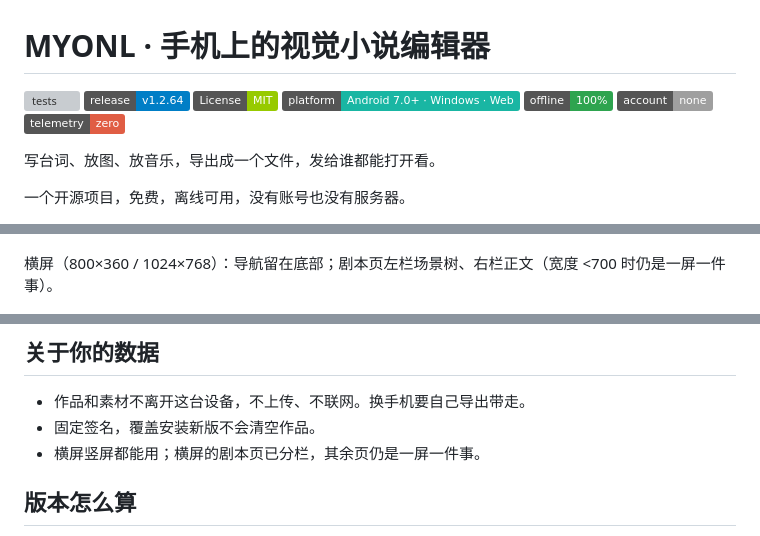
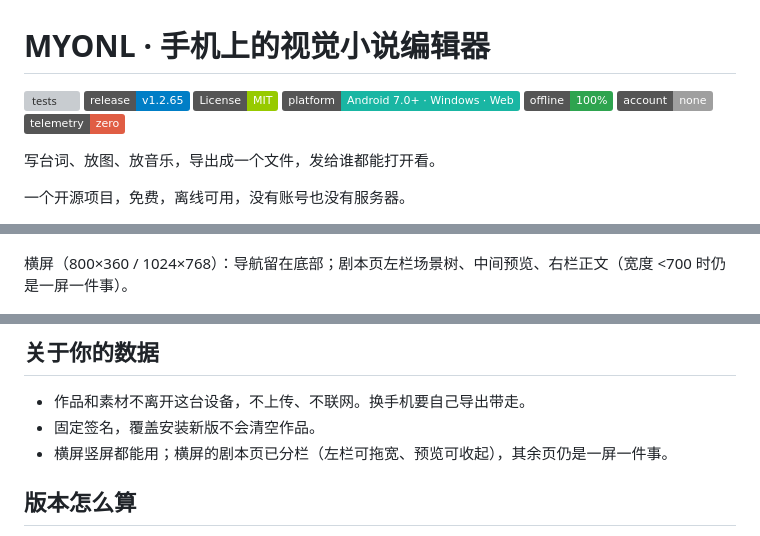
Before and after one commit to 123456789556/myonl, a Markdown page: README.md, 3 parts joined by grey strips. Rendered like a GitHub page; badges without logos; grey boxes are pictures that could not be loaded.

```diff
--- a/README.md
+++ b/README.md
@@ -1,7 +1,7 @@
 # MYONL · 手机上的视觉小说编辑器
 
 [![tests](https://github.com/123456789556/myonl/actions/workflows/tests.yml/badge.svg?branch=main)](https://github.com/123456789556/myonl/actions/workflows/tests.yml)
-![Release](https://img.shields.io/badge/release-v1.2.64-blue)
+![Release](https://img.shields.io/badge/release-v1.2.65-blue)
 ![License](https://img.shields.io/badge/License-MIT-green)
 ![Platform](https://img.shields.io/badge/platform-Android%207.0%2B%20%C2%B7%20Windows%20%C2%B7%20Web-19b6a3)
 ![Offline](https://img.shields.io/badge/offline-100%25-2ea44f)
@@ -260,7 +263,7 @@ python tools/pack_apk.py --game dist/single/你的作品.html
 
 ![竖屏四种](docs/images/showcase-portrait.png)
 
-横屏（800×360 / 1024×768）：导航留在底部；剧本页左栏场景树、右栏正文（宽度 <700 时仍是一屏一件事）。
+横屏（800×360 / 1024×768）：导航留在底部；剧本页左栏场景树、中间预览、右栏正文（宽度 <700 时仍是一屏一件事）。
 
 ![横屏两种](docs/images/showcase-landscape.png)
 
@@ -304,7 +311,7 @@ python tools/pack_apk.py --game dist/single/你的作品.html
 
 - 作品和素材不离开这台设备，不上传、不联网。换手机要自己导出带走。
 - 固定签名，覆盖安装新版不会清空作品。
-- 横屏竖屏都能用；横屏的剧本页已分栏，其余页仍是一屏一件事。
+- 横屏竖屏都能用；横屏的剧本页已分栏（左栏可拖宽、预览可收起），其余页仍是一屏一件事。
 
 ## 版本怎么算
 
```
Also changed, not shown: other parts of README.md (+12 -5 lines), docs/CHANGELOG.md (+12 -0 lines), docs/版本规则.md (+1 -0 lines), docs/images/showcase-landscape-preview-off.png (added), docs/images/showcase-landscape-script.png, 7 other files.
